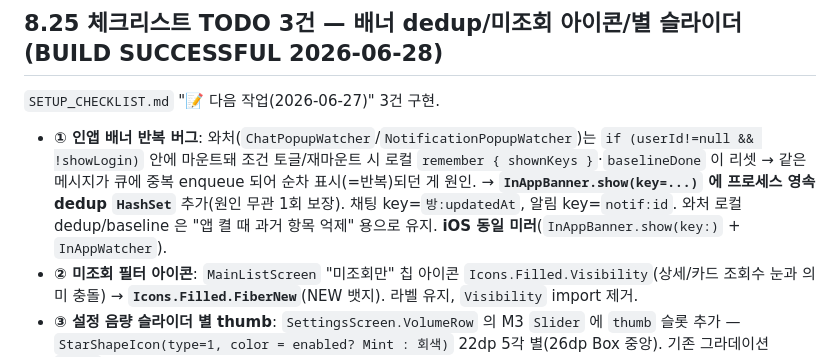
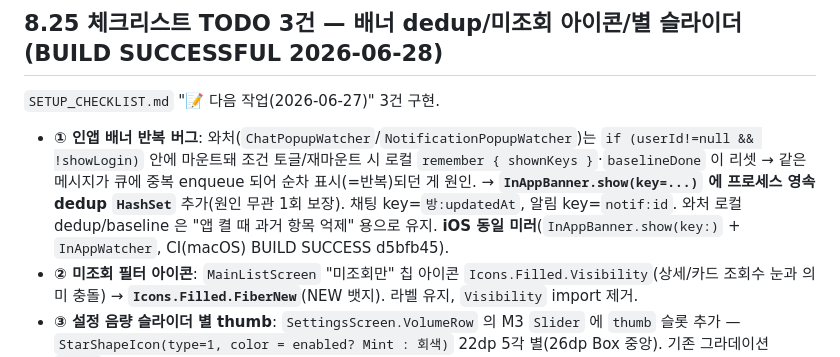
Before and after one commit to Chaminwoo/Stary, a Markdown page: docs/PROJECT_NOTES.md, the part around the change. GitHub-like rendering.

Commit message:
docs: 8.25 iOS 배너 dedup 미러 CI(macOS) BUILD SUCCESS 반영
Co-Authored-By: Claude Opus 4.8 <noreply@anthropic.com>

```diff
--- a/docs/PROJECT_NOTES.md
+++ b/docs/PROJECT_NOTES.md
@@ -216,7 +216,7 @@
 - **① 인앱 배너 반복 버그**: 와처(`ChatPopupWatcher`/`NotificationPopupWatcher`)는 `if (userId!=null && !showLogin)` 안에 마운트돼
   조건 토글/재마운트 시 로컬 `remember { shownKeys }`·`baselineDone` 이 리셋 → 같은 메시지가 큐에 중복 enqueue 되어 순차 표시(=반복)되던 게 원인.
   → **`InAppBanner.show(key=...)` 에 프로세스 영속 dedup `HashSet`** 추가(원인 무관 1회 보장). 채팅 key=`방:updatedAt`, 알림 key=`notif:id`.
-  와처 로컬 dedup/baseline 은 "앱 켤 때 과거 항목 억제" 용으로 유지. **iOS 동일 미러**(`InAppBanner.show(key:)` + `InAppWatcher`).
+  와처 로컬 dedup/baseline 은 "앱 켤 때 과거 항목 억제" 용으로 유지. **iOS 동일 미러**(`InAppBanner.show(key:)` + `InAppWatcher`, CI(macOS) BUILD SUCCESS d5bfb45).
 - **② 미조회 필터 아이콘**: `MainListScreen` "미조회만" 칩 아이콘 `Icons.Filled.Visibility`(상세/카드 조회수 눈과 의미 충돌) → **`Icons.Filled.FiberNew`**(NEW 뱃지). 라벨 유지, `Visibility` import 제거.
 - **③ 설정 음량 슬라이더 별 thumb**: `SettingsScreen.VolumeRow` 의 M3 `Slider` 에 `thumb` 슬롯 추가 — `StarShapeIcon(type=1, color = enabled? Mint : 회색)` 22dp 5각 별(26dp Box 중앙). 기존 그라데이션 `track` 슬롯과 공존.
   - ⚠️ iOS 는 SwiftUI `Slider` 가 커스텀 thumb 미지원 → 완전 커스텀 슬라이더 필요. iOS TODO 로 보류(나머지 ①은 미러 완료).
```
